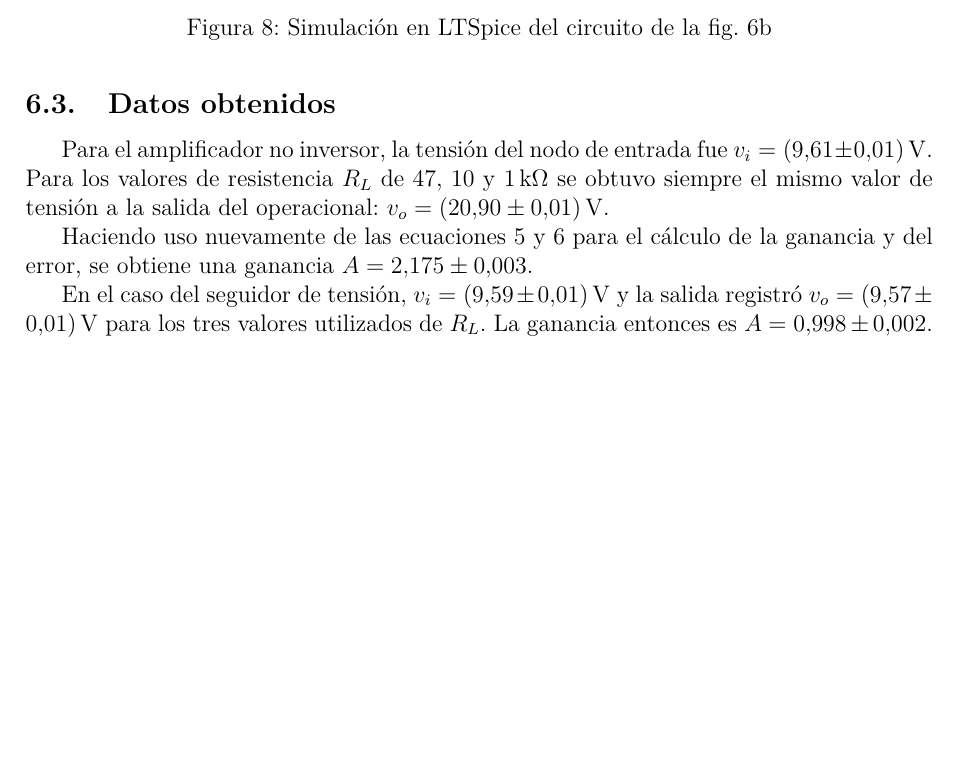
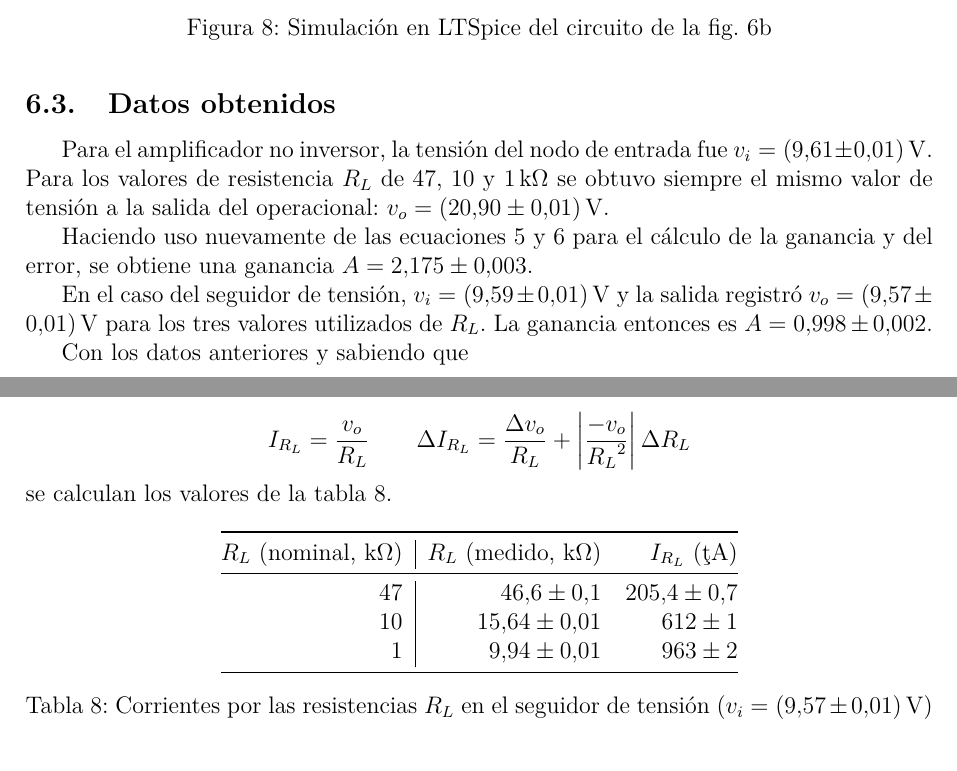
Before and after one commit to nmontesoro/latex-report, a LaTeX document (main.tex, which reads src/2/datos.tex): part of page 12 of 14 before the commit and two parts of pages 12 and 13 of 14 after it, the two joined at a grey line, cut so that both start at the same text, the shorter picture padded with empty space. Compiled offline with LuaLaTeX.

Commit message:
Agrego corrientes

```diff
--- a/src/2/datos.tex
+++ b/src/2/datos.tex
@@ -13,3 +13,28 @@ En el caso del seguidor de tensión, $v_i = \SI{9.59 \pm 0.01}{\volt}$
 y la salida registró $v_o = \SI{9.57 \pm 0.01}{\volt}$ para los tres valores
 utilizados de $R_L$. La ganancia entonces es
 $A = \num{0.9979144943 \pm 0.002083331068}$.
+
+Con los datos anteriores y sabiendo que
+
+\[
+    I_{R_L} = \frac{v_o}{R_L} \quad\quad
+    \Delta I_{R_L} = \frac{\Delta v_o}{R_L} +
+                     \left| \frac{-v_o}{{R_L}^2} \right| \Delta R_L
+\]
+se calculan los valores de la tabla \ref{tab:2-datos:irl}.
+
+\begin{table}[H]
+    \centering
+    \begin{tabular}{@{}r|rr@{}}
+        \toprule
+        $R_L$ (nominal, \si{\kilo\ohm}) & $R_L$ (medido, \si{\kilo\ohm}) & $I_{R_L}$
+            (\si{\micro\ampere}) \\
+        \midrule
+        47 & \num{46.6 \pm 0.1} & \num{205.4 \pm 0.7} \\
+        10 & \num{15.64 \pm 0.01} & \num{612 \pm 1} \\
+         1 & \num{9.94 \pm 0.01} & \num{963 \pm 2} \\ \bottomrule
+    \end{tabular}
+    \caption{Corrientes por las resistencias $R_L$ en el seguidor de tensión
+    ($v_i = \SI{9.57 \pm 0.01}{\volt}$)}
+    \label{tab:2-datos:irl}
+\end{table}
```
